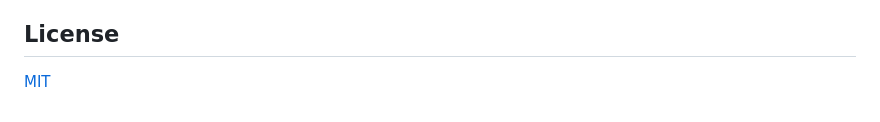
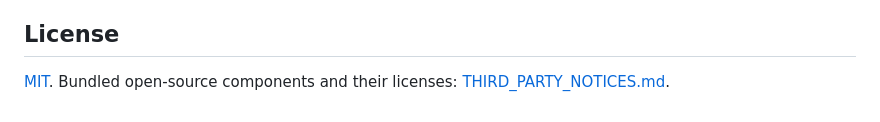
Before and after one commit to GaryDeeplo/lim-downloads, a Markdown page: README.md, the part around the change. GitHub-like rendering.

```diff
--- a/README.md
+++ b/README.md
@@ -78,4 +78,4 @@ Bug reports, ideas and pull requests are welcome. See [CONTRIBUTING.md](CONTRIBU
 
 ## License
 
-[MIT](LICENSE)
+[MIT](LICENSE). Bundled open-source components and their licenses: [THIRD_PARTY_NOTICES.md](THIRD_PARTY_NOTICES.md).
```
Also changed, not shown: README.fr.md (+1 -1 lines), THIRD_PARTY_NOTICES.md (added, +66 -0 lines), web/README.md (+6 -29 lines), docs/screenshot-lim.fr.jpg, docs/screenshot-sort.fr.jpg (deleted), 1 other file.
